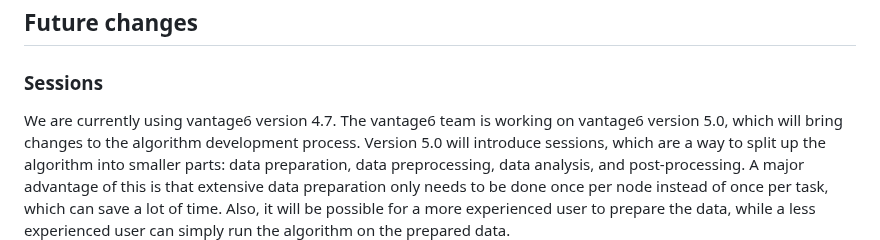
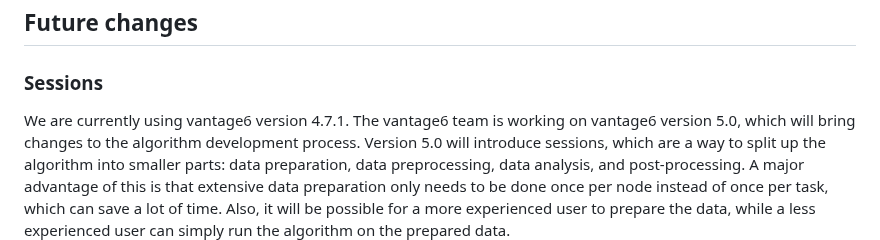
Before and after one commit to vantage6/vantage6-workshop, a Markdown page: episodes/chap7_algo_dev.md, the part around the change. Rendered like a GitHub page.

```diff
--- a/episodes/chap7_algo_dev.md
+++ b/episodes/chap7_algo_dev.md
@@ -685,7 +685,7 @@ projects. You can also use that to further develop your algorithm!
 
 ### Sessions
 
-We are currently using vantage6 version 4.7. The vantage6 team is working on vantage6
+We are currently using vantage6 version 4.7.1. The vantage6 team is working on vantage6
 version 5.0, which will bring changes to the algorithm development process. Version 5.0
 will introduce sessions, which are a way to split up the algorithm into smaller parts:
 data preparation, data preprocessing, data analysis, and post-processing. A major
```
Also changed, not shown: episodes/chap6_setup_node.md (+3 -3 lines), learners/setup.md (+10 -10 lines).
